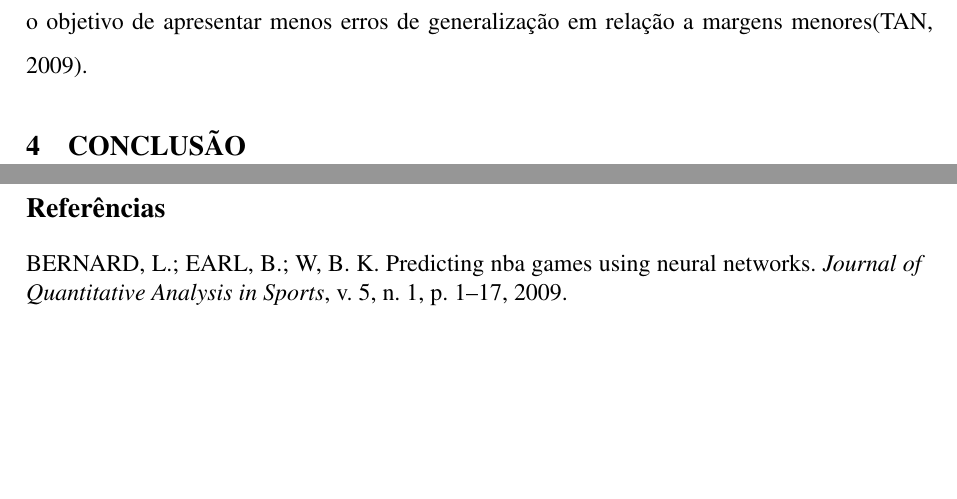
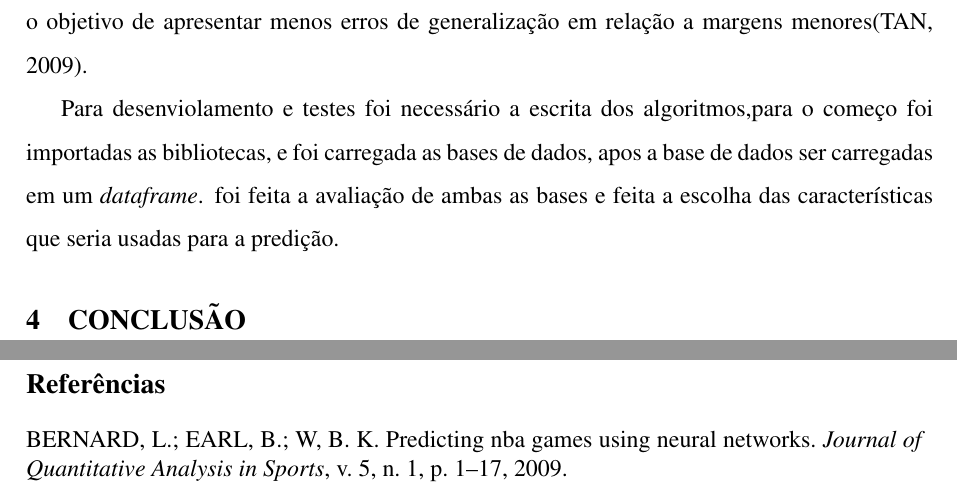
Before and after one commit to marcos901/Projeto-TCC, a LaTeX thesis (Parte escrita/TCC - Artigo/Artigo.tex, which reads Parte escrita/TCC - Artigo/Desenvolvimento.tex): two parts of pages 7 and 8 of 9, joined at a grey line, cut so that both start at the same text, the shorter picture padded with empty space. Compiled offline with pdfLaTeX.

Commit message:
metodologia 2

```diff
--- a/Parte escrita/TCC - Artigo/Desenvolvimento.tex
+++ b/Parte escrita/TCC - Artigo/Desenvolvimento.tex
@@ -36,3 +36,5 @@ O processo de classificação em uma árvore de decisão, acontece de maneira re
 Florestas aleatórias são um grupo de árvores de decisões, nos quais juntos formam uma floresta. Estas árvores são geradas com base em um atributo aleatório que é o responsável pela divisão em cada nó da árvore. A precisão de uma floresta aleatória é determinada de acordo com a força de cada classificador da árvore, e também o nível de dependência entre eles, o melhor modo de atingir essa precisão é mantendo a força dos classificadores e não aumentar a correlação entre eles\cite{castro}.
 
 A técnica de máquinas de vetores de suporte, têm como fundamento o aprendizado em cima da estatística, o algoritmo apresenta ótima performance na utilização de dados de alta dimensionalidade. O mesmo funciona através de um conceito de hiperplano, sendo definido um limite linear neste plano para realizar a classificação, o algoritmo possuí a função de detectar o hiperplano de margem máxima, aquele com a maior margem separação entre as classes, com o objetivo de apresentar menos erros de generalização em relação a margens menores\cite{Tan2009}.
+
+Para desenviolamento e testes foi necessário a escrita dos algoritmos,para o começo foi importadas as bibliotecas, e foi carregada as bases de dados, apos a base de dados ser carregadas em um \textit{dataframe}. foi feita a avaliação de ambas as bases e feita a escolha das características que seria usadas para a predição.
```
